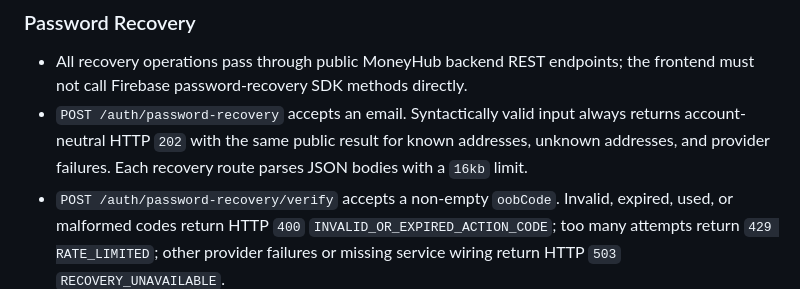
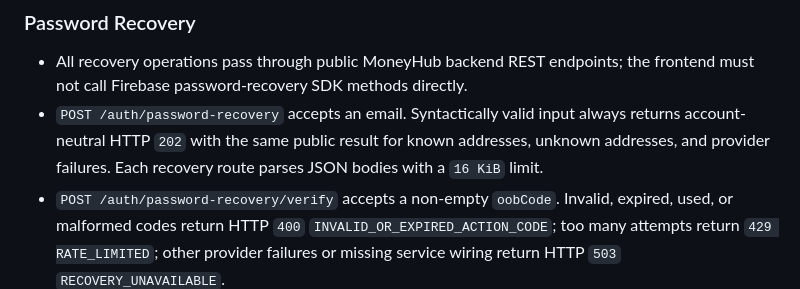
Before and after one commit to MoneyHubIa/MoneyHub, a Markdown page: docs/specs/AUTHENTICATION_SPEC.md, the part around the change. GitHub-like rendering.

```diff
--- a/docs/specs/AUTHENTICATION_SPEC.md
+++ b/docs/specs/AUTHENTICATION_SPEC.md
@@ -93,7 +93,7 @@ Firebase does not expose the original verification timestamp, so `email_verified
 - `POST /auth/password-recovery` accepts an email. Syntactically valid input
   always returns account-neutral HTTP `202` with the same public result for
   known addresses, unknown addresses, and provider failures. Each recovery
-  route parses JSON bodies with a `16kb` limit.
+  route parses JSON bodies with a `16 KiB` limit.
 - `POST /auth/password-recovery/verify` accepts a non-empty `oobCode`. Invalid,
   expired, used, or malformed codes return HTTP `400`
   `INVALID_OR_EXPIRED_ACTION_CODE`; too many attempts return
```
Also changed, not shown: docs/architecture/API_SPECIFICATION.md (+1 -1 lines).
